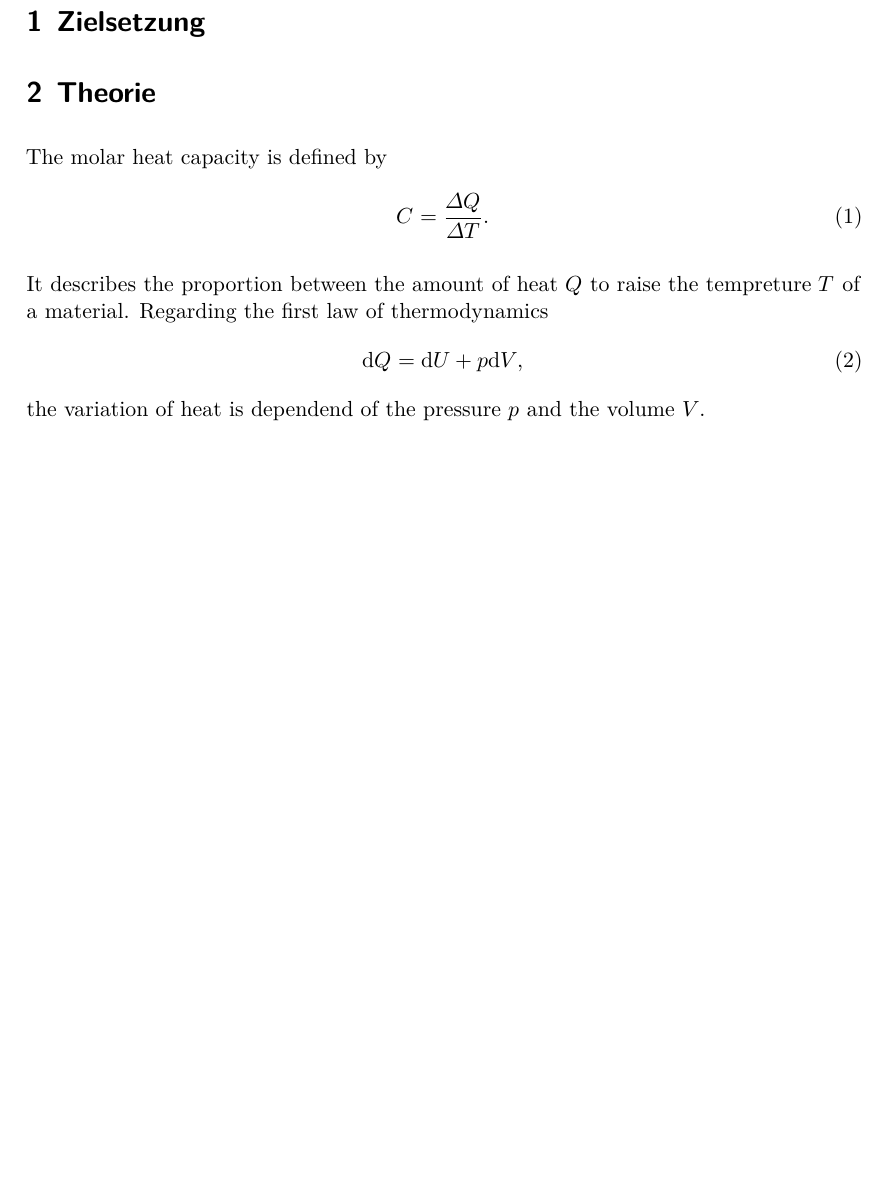
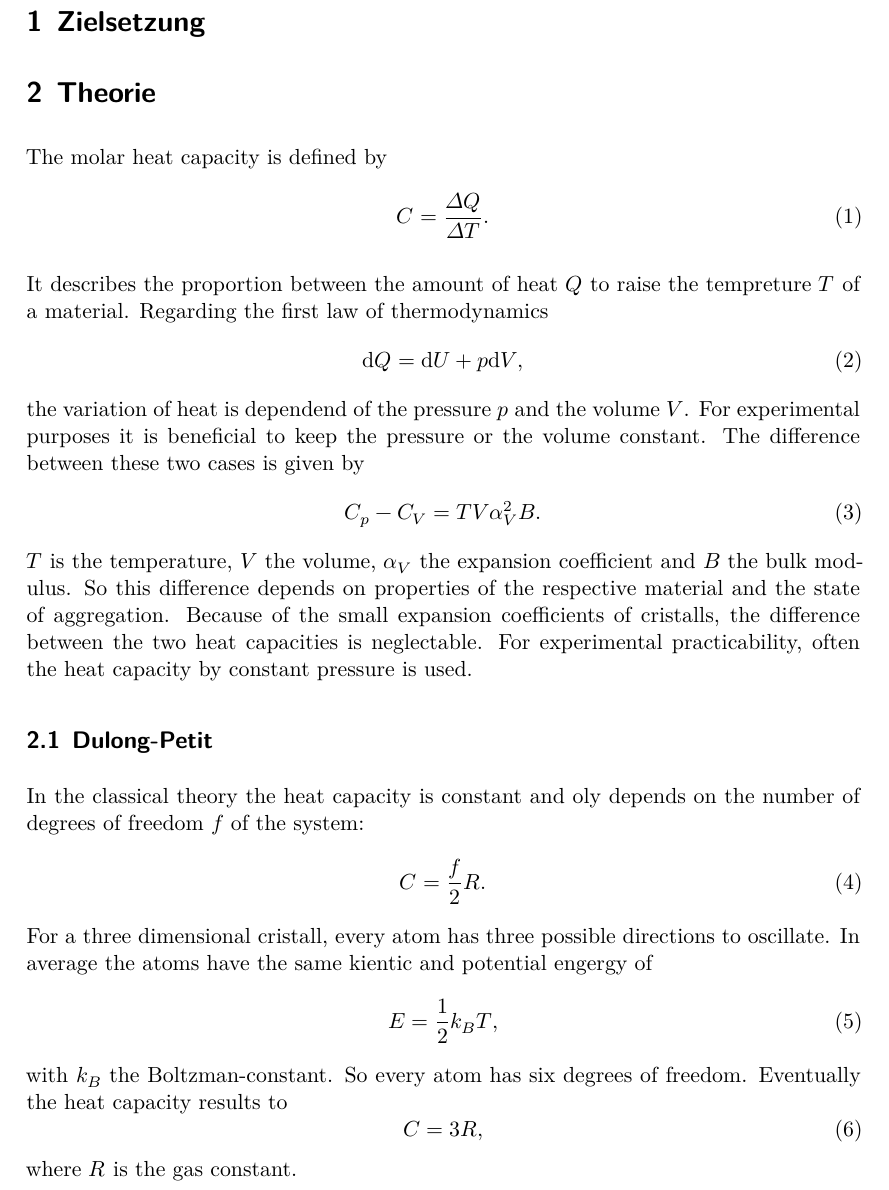
Before and after one commit to smjolame/Master_FP, a LaTeX document (V47_Molwaerme/main.tex, which reads V47_Molwaerme/content/theorie.tex): part of page 3 of 6 before the commit and part of page 3 of 7 after it, cut so that both start at the same text, the shorter picture padded with empty space. Compiled offline with XeLaTeX.

Commit message:
Theorie water

```diff
--- a/V47_Molwaerme/content/theorie.tex
+++ b/V47_Molwaerme/content/theorie.tex
@@ -12,7 +12,34 @@ Regarding the first law of thermodynamics
     \symup{d}Q = \symup{d}U+p\symup{d}V,
 \end{equation}
 the variation of heat is dependend of the pressure $p$ and the volume $V$.
+For experimental purposes it is beneficial to keep the pressure or the volume constant.
+The difference between these two cases is given by
+\begin{equation}
+    C_p - C_V = TV \alpha_V^2 B.
+\end{equation}
+$T$ is the temperature, $V$ the volume, $\alpha_V$ the expansion coefficient and $B$ the bulk modulus.
+So this difference depends on properties of the respective material and the state of aggregation.
+Because of the small expansion coefficients of cristalls, the difference between the two heat capacities is neglectable.
+For experimental practicability, often the heat capacity by constant pressure is used.
 
+
+\subsection{Dulong-Petit}
+In the classical theory the heat capacity is constant and oly depends on the number of degrees of freedom $f$ of the system:
+\begin{equation}
+    C = \frac{f}{2} R.
+\end{equation}
+For a three dimensional cristall, every atom has three possible directions to oscillate.
+In average the atoms have the same kientic and potential engergy of
+\begin{equation}
+    E = \frac{1}{2}k_B T,
+\end{equation}
+with $k_B$ the Boltzman-constant.
+So every atom has six degrees of freedom.
+Eventually the heat capacity results to
+\begin{equation}
+    C = 3 R,
+\end{equation}
+where $R$ is the gas constant.
 %In knapper Form sind die physikalischen Grundlagen des Versuches, des Messverfahrens, sowie sämtliche für die Auswertung erforderlichen Gleichungen darzustellen. (Keine Herleitung)
 
 %(eventuell die Aufgaben)
```
Also changed, not shown: V47_Molwaerme/content/auswertung.tex (+2 -2 lines).
